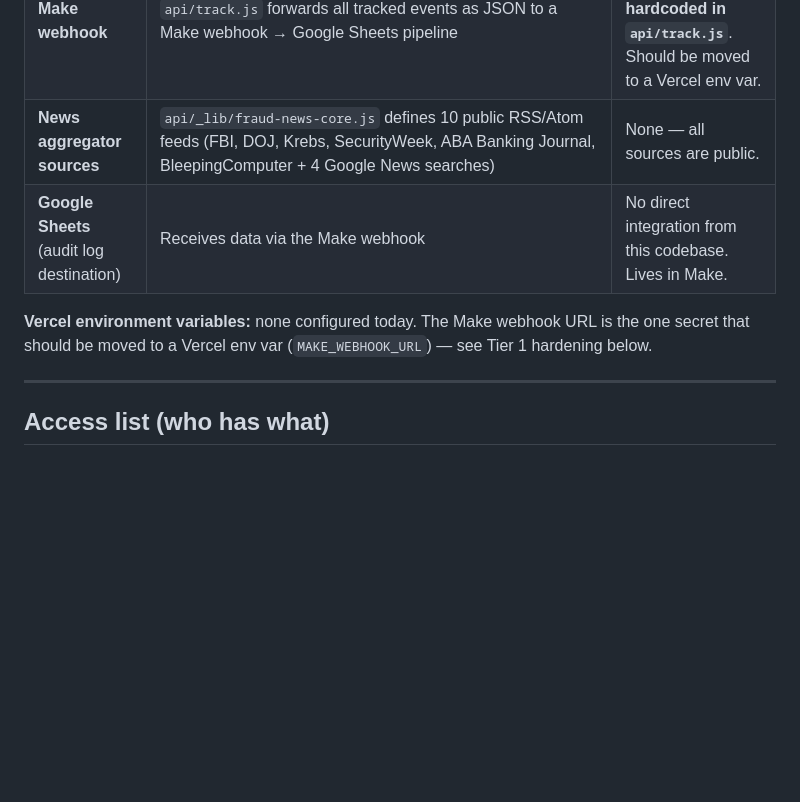
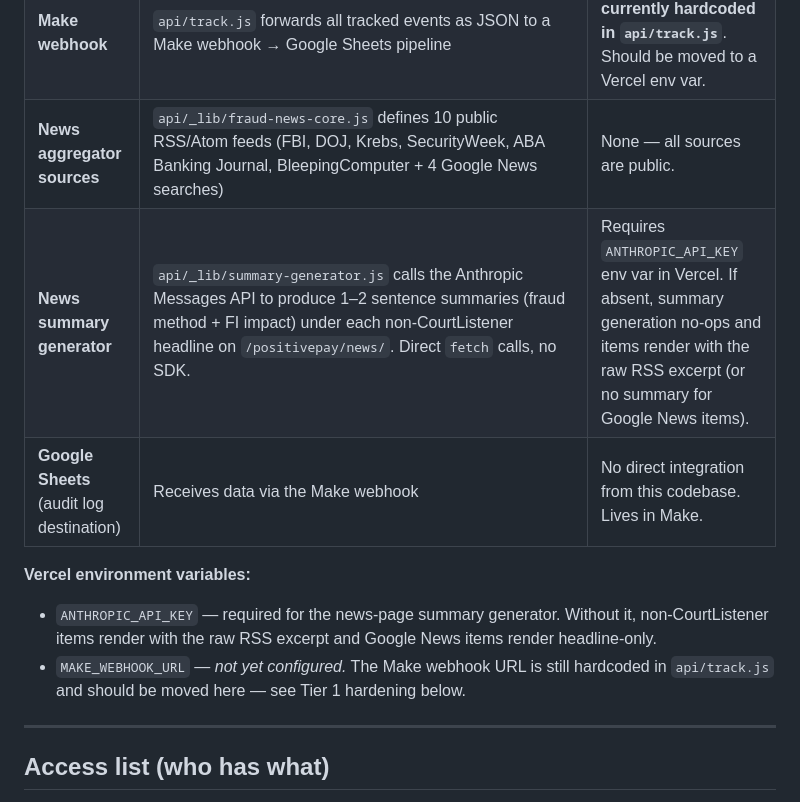
Before and after one commit to brynnjohnsonAFS/advancedfraudacademy-positivepay, a Markdown page: README.md, the part around the change. GitHub-like rendering; blank space fills up the shorter version.

```diff
--- a/README.md
+++ b/README.md
@@ -116,9 +116,12 @@ This is dev-friendly and very fast (multiple shipped changes per hour), but **ev
 | **Pardot** (Salesforce marketing automation) | Tracking code on every page. Business Unit ID `784193` (piAId), Account `199064` (piCId). Forms POST to `https://go.advancedfraudsolutions.com/l/783193/...` | piAId + piCId are public client-side IDs. No secret to protect. |
 | **Make webhook** | `api/track.js` forwards all tracked events as JSON to a Make webhook → Google Sheets pipeline | The webhook URL is **currently hardcoded in `api/track.js`**. Should be moved to a Vercel env var. |
 | **News aggregator sources** | `api/_lib/fraud-news-core.js` defines 10 public RSS/Atom feeds (FBI, DOJ, Krebs, SecurityWeek, ABA Banking Journal, BleepingComputer + 4 Google News searches) | None — all sources are public. |
+| **News summary generator** | `api/_lib/summary-generator.js` calls the Anthropic Messages API to produce 1–2 sentence summaries (fraud method + FI impact) under each non-CourtListener headline on `/positivepay/news/`. Direct `fetch` calls, no SDK. | Requires `ANTHROPIC_API_KEY` env var in Vercel. If absent, summary generation no-ops and items render with the raw RSS excerpt (or no summary for Google News items). |
 | **Google Sheets** (audit log destination) | Receives data via the Make webhook | No direct integration from this codebase. Lives in Make. |
 
-**Vercel environment variables:** none configured today. The Make webhook URL is the one secret that should be moved to a Vercel env var (`MAKE_WEBHOOK_URL`) — see Tier 1 hardening below.
+**Vercel environment variables:**
+- `ANTHROPIC_API_KEY` — required for the news-page summary generator. Without it, non-CourtListener items render with the raw RSS excerpt and Google News items render headline-only.
+- `MAKE_WEBHOOK_URL` — *not yet configured.* The Make webhook URL is still hardcoded in `api/track.js` and should be moved here — see Tier 1 hardening below.
 
 ---
 
```
